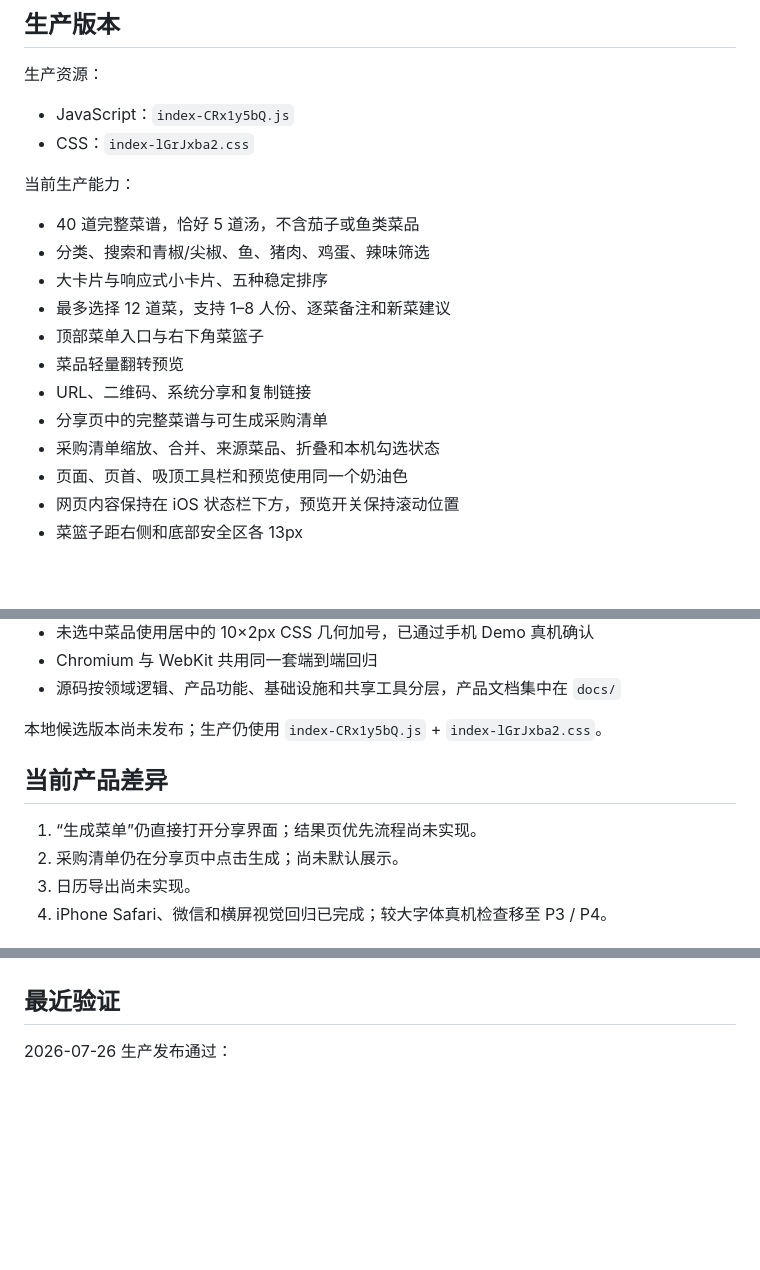
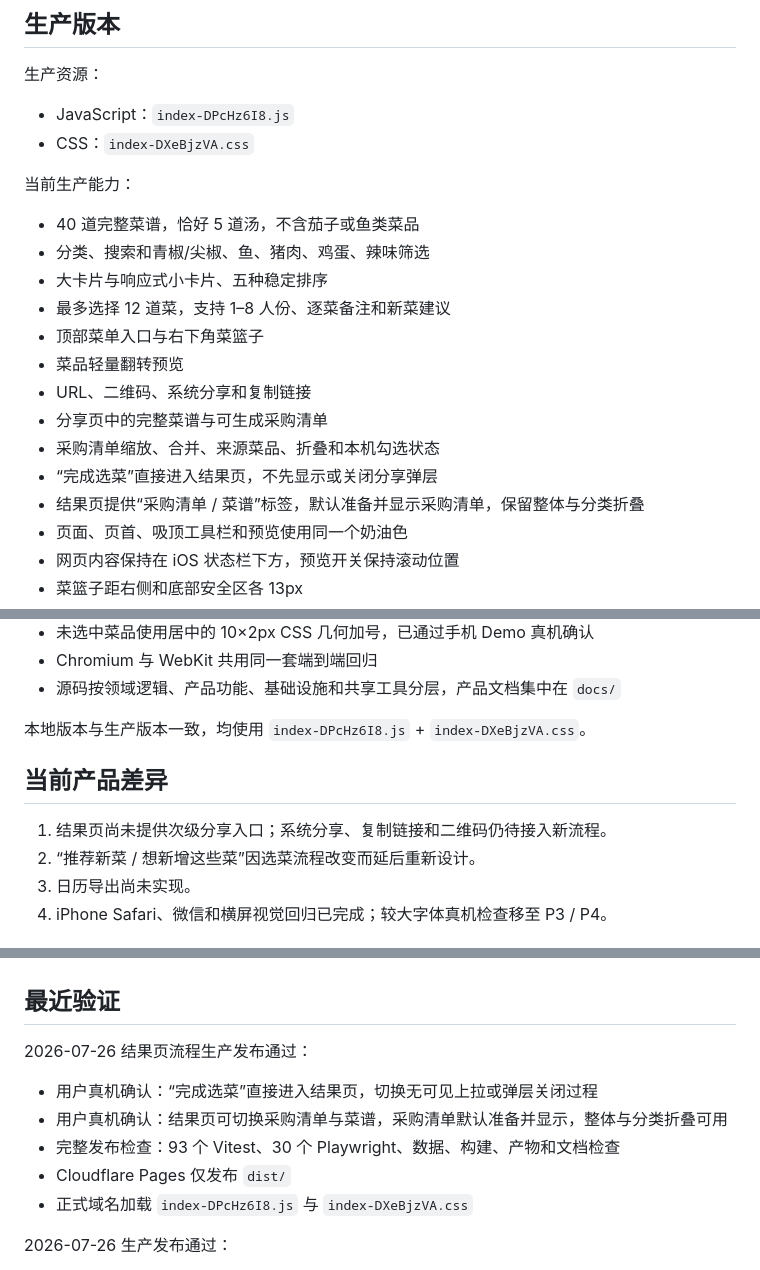
Before and after one commit to Quan97Bear/dish_picker_and_shopping_list, a Markdown page: docs/PROJECT_STATUS.md, 3 parts joined by grey strips. Drawn GitHub-style; blank space fills up the shorter version.

```diff
--- a/docs/PROJECT_STATUS.md
+++ b/docs/PROJECT_STATUS.md
@@ -11,8 +11,8 @@
 
 生产资源：
 
-- JavaScript：`index-CRx1y5bQ.js`
-- CSS：`index-lGrJxba2.css`
+- JavaScript：`index-DPcHz6I8.js`
+- CSS：`index-DXeBjzVA.css`
 
 当前生产能力：
 
@@ -25,6 +25,8 @@
 - URL、二维码、系统分享和复制链接
 - 分享页中的完整菜谱与可生成采购清单
 - 采购清单缩放、合并、来源菜品、折叠和本机勾选状态
+- “完成选菜”直接进入结果页，不先显示或关闭分享弹层
+- 结果页提供“采购清单 / 菜谱”标签，默认准备并显示采购清单，保留整体与分类折叠
 - 页面、页首、吸顶工具栏和预览使用同一个奶油色
 - 网页内容保持在 iOS 状态栏下方，预览开关保持滚动位置
 - 菜篮子距右侧和底部安全区各 13px
@@ -58,12 +60,12 @@
 - Chromium 与 WebKit 共用同一套端到端回归
 - 源码按领域逻辑、产品功能、基础设施和共享工具分层，产品文档集中在 `docs/`
 
-本地候选版本尚未发布；生产仍使用 `index-CRx1y5bQ.js` + `index-lGrJxba2.css`。
+本地版本与生产版本一致，均使用 `index-DPcHz6I8.js` + `index-DXeBjzVA.css`。
 
 ## 当前产品差异
 
-1. “生成菜单”仍直接打开分享界面；结果页优先流程尚未实现。
-2. 采购清单仍在分享页中点击生成；尚未默认展示。
+1. 结果页尚未提供次级分享入口；系统分享、复制链接和二维码仍待接入新流程。
+2. “推荐新菜 / 想新增这些菜”因选菜流程改变而延后重新设计。
 3. 日历导出尚未实现。
 4. iPhone Safari、微信和横屏视觉回归已完成；较大字体真机检查移至 P3 / P4。
 
@@ -77,6 +79,14 @@
 - P0/P1 保持静态架构，不使用账号、数据库或服务端函数
 
 ## 最近验证
+
+2026-07-26 结果页流程生产发布通过：
+
+- 用户真机确认：“完成选菜”直接进入结果页，切换无可见上拉或弹层关闭过程
+- 用户真机确认：结果页可切换采购清单与菜谱，采购清单默认准备并显示，整体与分类折叠可用
+- 完整发布检查：93 个 Vitest、30 个 Playwright、数据、构建、产物和文档检查
+- Cloudflare Pages 仅发布 `dist/`
+- 正式域名加载 `index-DPcHz6I8.js` 与 `index-DXeBjzVA.css`
 
 2026-07-26 生产发布通过：
 
```
Also changed, not shown: docs/TODO.md (+7 -6 lines).
